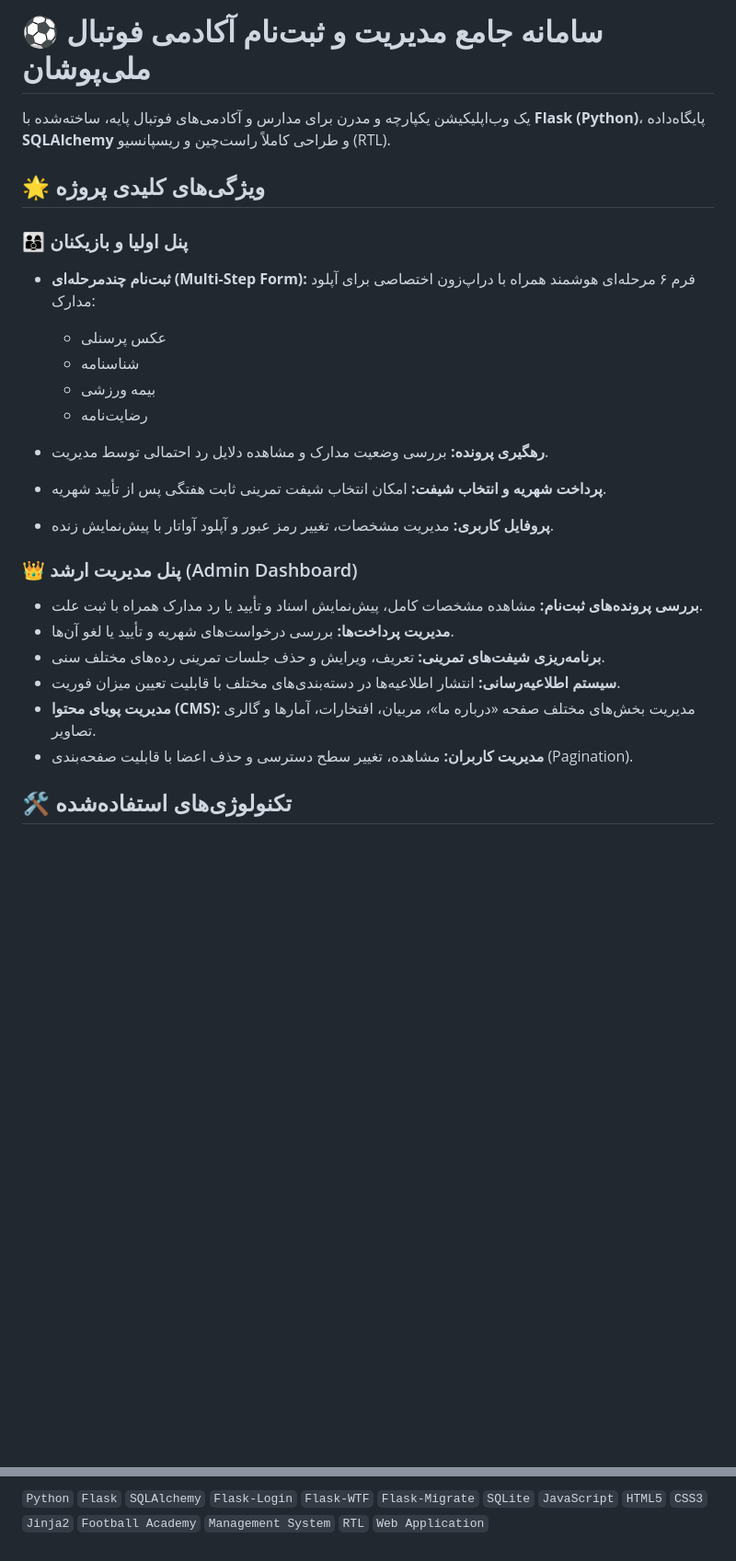
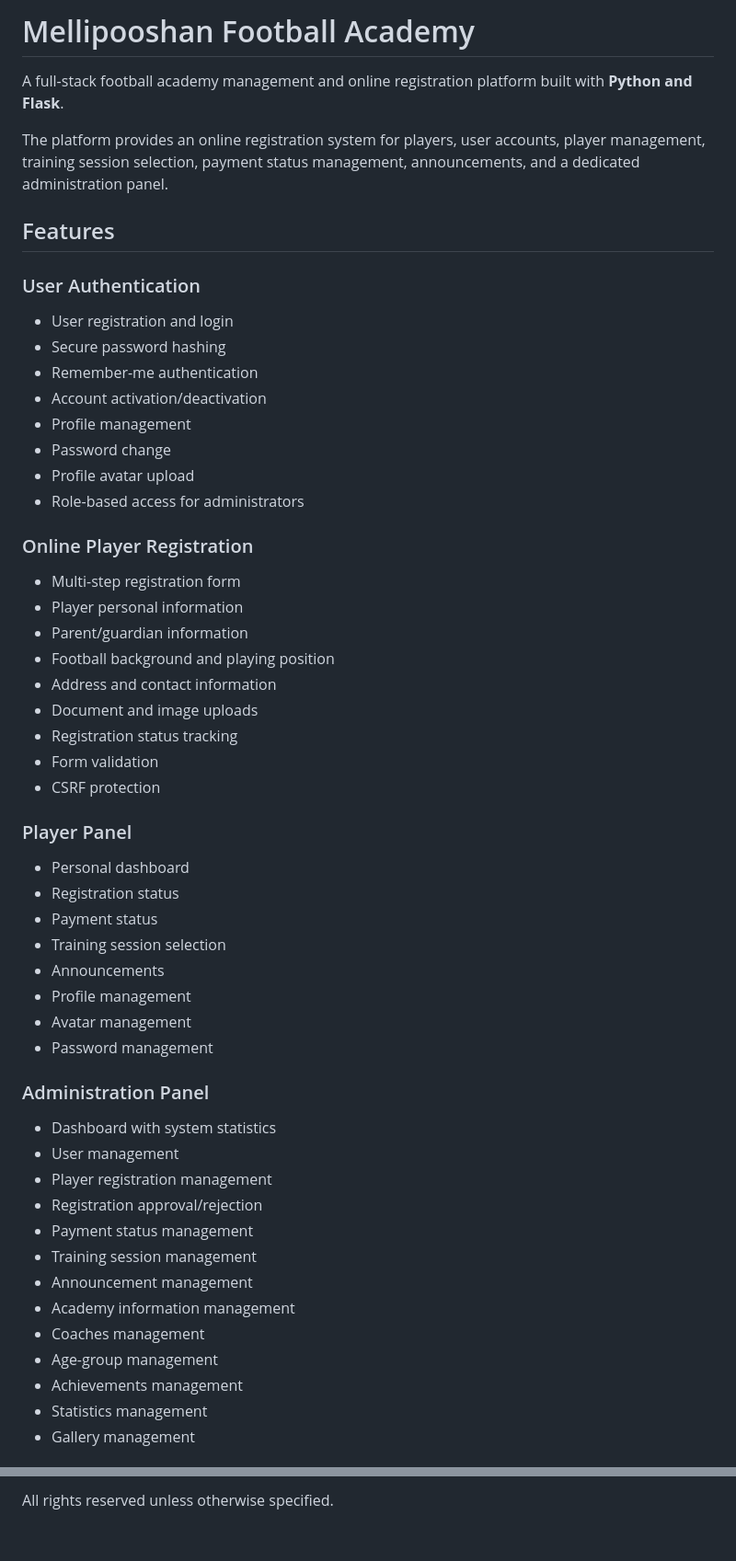
Before and after one commit to alireza-oman/Mellipooshan-football-academy, a Markdown page: README.md, 2 parts joined by grey strips. Shown at 92% size. Rendered like a GitHub page; blank space fills up the shorter version.

```diff
--- a/README.md
+++ b/README.md
@@ -1,28 +1,58 @@
-# ⚽ سامانه جامع مدیریت و ثبت‌نام آکادمی فوتبال ملی‌پوشان
+# Mellipooshan Football Academy
 
-یک وب‌اپلیکیشن یکپارچه و مدرن برای مدارس و آکادمی‌های فوتبال پایه، ساخته‌شده با **Flask (Python)**، پایگاه‌داده **SQLAlchemy** و طراحی کاملاً راست‌چین و ریسپانسیو (RTL).
+A full-stack football academy management and online registration platform built with **Python and Flask**.
 
-## 🌟 ویژگی‌های کلیدی پروژه
+The platform provides an online registration system for players, user accounts, player management, training session selection, payment status management, announcements, and a dedicated administration panel.
 
-### 👨‍👩‍👦 پنل اولیا و بازیکنان
+## Features
 
-* **ثبت‌نام چندمرحله‌ای (Multi-Step Form):** فرم ۶ مرحله‌ای هوشمند همراه با دراپ‌زون اختصاصی برای آپلود مدارک:
+### User Authentication
 
-  * عکس پرسنلی
-  * شناسنامه
-  * بیمه ورزشی
-  * رضایت‌نامه
-* **رهگیری پرونده:** بررسی وضعیت مدارک و مشاهده دلایل رد احتمالی توسط مدیریت.
-* **پرداخت شهریه و انتخاب شیفت:** امکان انتخاب شیفت تمرینی ثابت هفتگی پس از تأیید شهریه.
-* **پروفایل کاربری:** مدیریت مشخصات، تغییر رمز عبور و آپلود آواتار با پیش‌نمایش زنده.
+* User registration and login
+* Secure password hashing
+* Remember-me authentication
+* Account activation/deactivation
+* Profile management
+* Password change
+* Profile avatar upload
+* Role-based access for administrators
 
-### 👑 پنل مدیریت ارشد (Admin Dashboard)
+### Online Player Registration
 
-* **بررسی پرونده‌های ثبت‌نام:** مشاهده مشخصات کامل، پیش‌نمایش اسناد و تأیید یا رد مدارک همراه با ثبت علت.
-* **مدیریت پرداخت‌ها:** بررسی درخواست‌های شهریه و تأیید یا لغو آن‌ها.
-* **برنامه‌ریزی شیفت‌های تمرینی:** تعریف، ویرایش و حذف جلسات تمرینی رده‌های مختلف سنی.
-* **سیستم اطلاعیه‌رسانی:** انتشار اطلاعیه‌ها در دسته‌بندی‌های مختلف با قابلیت تعیین میزان فوریت.
-* **مدیریت پویای محتوا (CMS):** مدیریت بخش‌های مختلف صفحه «درباره ما»، مربیان، افتخارات، آمارها و گالری تصاویر.
-* **مدیریت کاربران:** مشاهده، تغییر سطح دسترسی و حذف اعضا با قابلیت صفحه‌بندی (Pagination).
+* Multi-step registration form
+* Player personal information
+* Parent/guardian information
+* Football background and playing position
+* Address and contact information
+* Document and image uploads
+* Registration status tracking
+* Form validation
+* CSRF protection
 
-## 🛠️ تکنولوژی‌های استفاده‌شده
+### Player Panel
+
+* Personal dashboard
+* Registration status
+* Payment status
+* Training session selection
+* Announcements
+* Profile management
+* Avatar management
+* Password management
+
+### Administration Panel
+
+* Dashboard with system statistics
+* User management
+* Player registration management
+* Registration approval/rejection
+* Payment status management
+* Training session management
+* Announcement management
+* Academy information management
+* Coaches management
+* Age-group management
+* Achievements management
+* Statistics management
+* Gallery management
+
@@ -181,2 +379,2 @@ git push
 
-`Python` `Flask` `SQLAlchemy` `Flask-Login` `Flask-WTF` `Flask-Migrate` `SQLite` `JavaScript` `HTML5` `CSS3` `Jinja2` `Football Academy` `Management System` `RTL` `Web Application`
+All rights reserved unless otherwise specified.
```
Also changed, not shown: other parts of README.md (+251 -83 lines).
